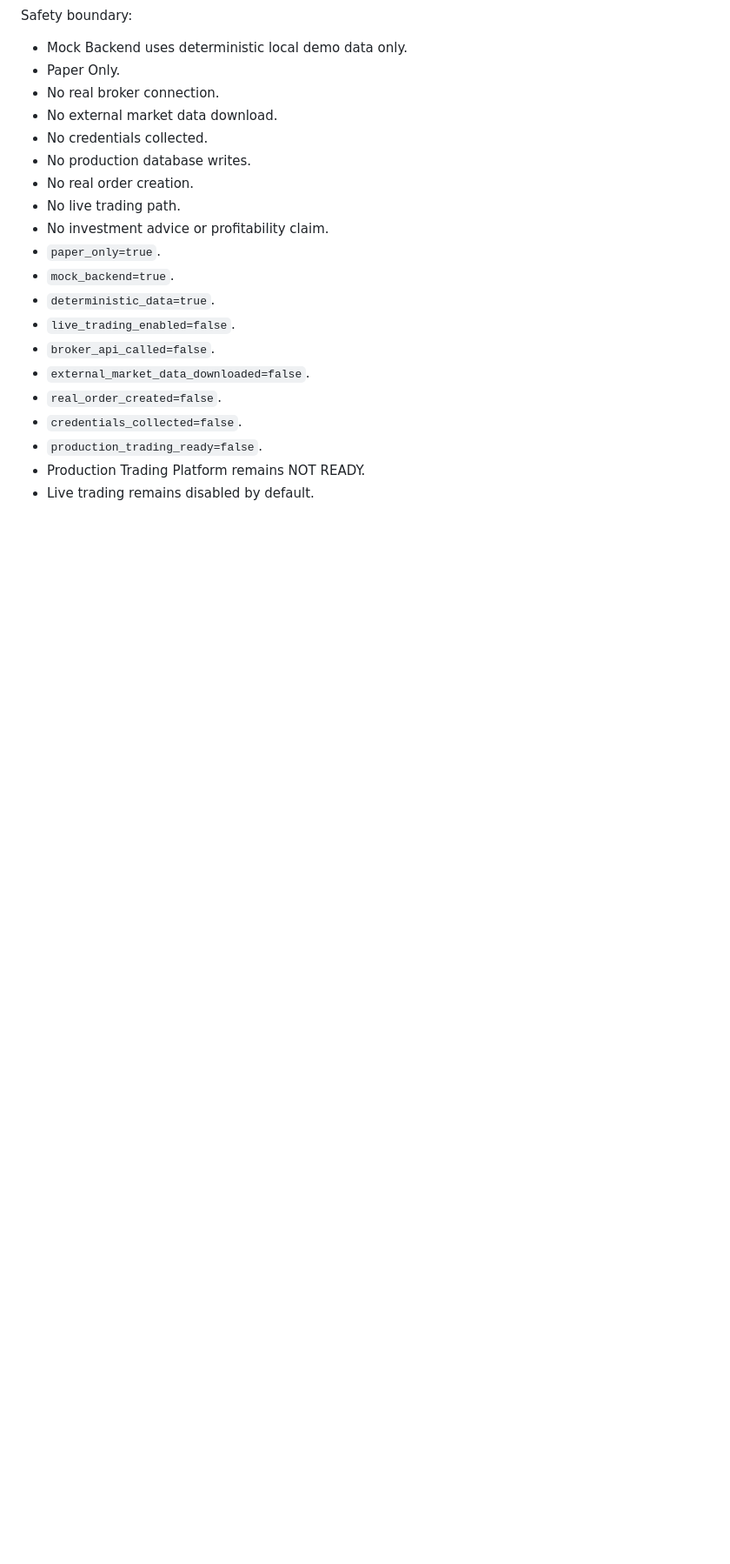
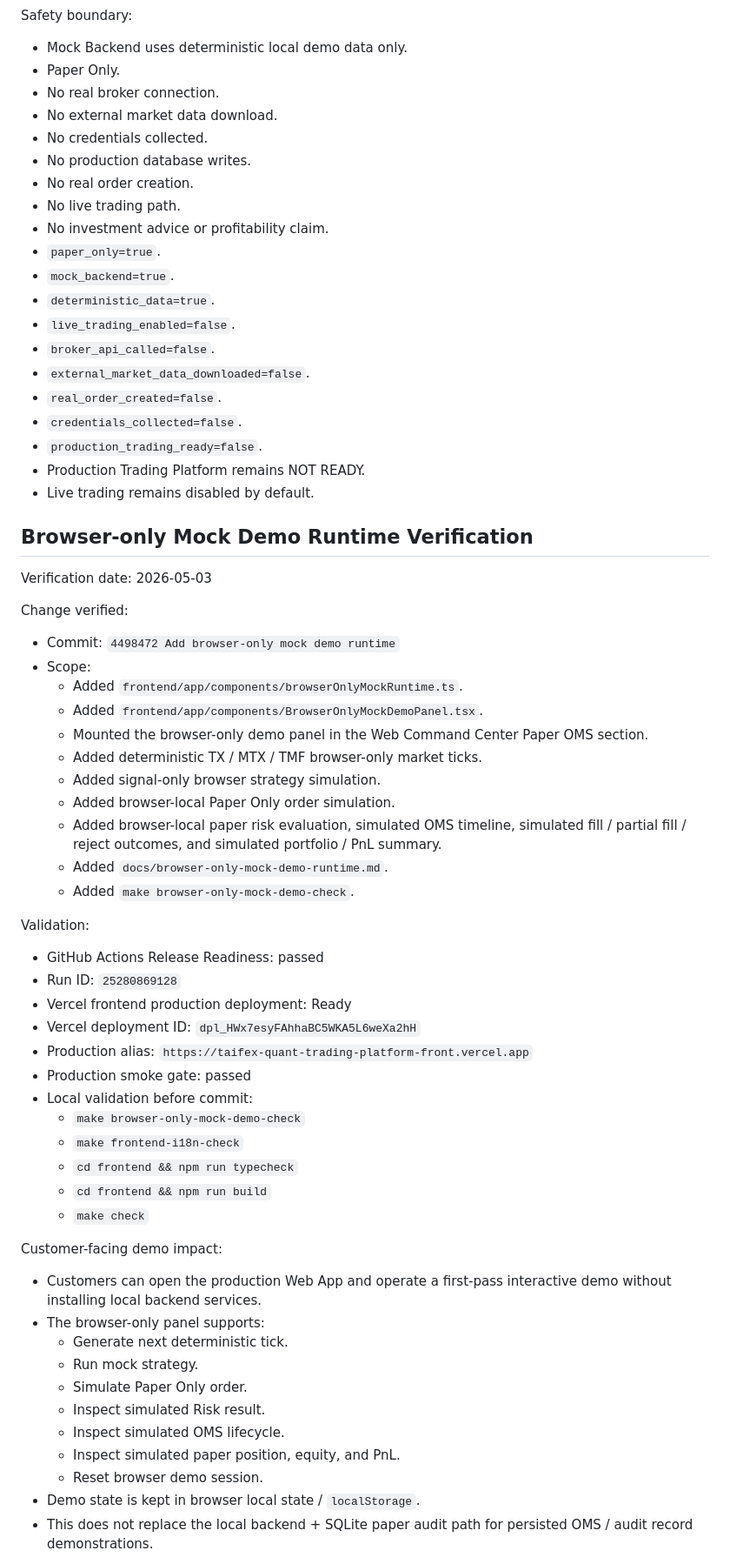
Before and after one commit to luciferyu666/taifex-quant-trading-platform, a Markdown page: docs/release-verification-record-2026-04-28.md, the part around one of its changes. Shown at 87% size. Rendered like a GitHub page; blank space fills up the shorter version.

Commit message:
Update release verification for browser-only mock demo

```diff
--- a/docs/release-verification-record-2026-04-28.md
+++ b/docs/release-verification-record-2026-04-28.md
@@ -3607,3 +3607,50 @@ Safety boundary:
 - Production Trading Platform remains NOT READY.
 - Live trading remains disabled by default.
 
+## Browser-only Mock Demo Runtime Verification
+
+Verification date: 2026-05-03
+
+Change verified:
+
+- Commit: `4498472 Add browser-only mock demo runtime`
+- Scope:
+  - Added `frontend/app/components/browserOnlyMockRuntime.ts`.
+  - Added `frontend/app/components/BrowserOnlyMockDemoPanel.tsx`.
+  - Mounted the browser-only demo panel in the Web Command Center Paper OMS section.
+  - Added deterministic TX / MTX / TMF browser-only market ticks.
+  - Added signal-only browser strategy simulation.
+  - Added browser-local Paper Only order simulation.
+  - Added browser-local paper risk evaluation, simulated OMS timeline, simulated fill / partial fill / reject outcomes, and simulated portfolio / PnL summary.
+  - Added `docs/browser-only-mock-demo-runtime.md`.
+  - Added `make browser-only-mock-demo-check`.
+
+Validation:
+
+- GitHub Actions Release Readiness: passed
+- Run ID: `25280869128`
+- Vercel frontend production deployment: Ready
+- Vercel deployment ID: `dpl_HWx7esyFAhhaBC5WKA5L6weXa2hH`
+- Production alias: `https://taifex-quant-trading-platform-front.vercel.app`
+- Production smoke gate: passed
+- Local validation before commit:
+  - `make browser-only-mock-demo-check`
+  - `make frontend-i18n-check`
+  - `cd frontend && npm run typecheck`
+  - `cd frontend && npm run build`
+  - `make check`
+
+Customer-facing demo impact:
+
+- Customers can open the production Web App and operate a first-pass interactive demo without installing local backend services.
+- The browser-only panel supports:
+  - Generate next deterministic tick.
+  - Run mock strategy.
+  - Simulate Paper Only order.
+  - Inspect simulated Risk result.
+  - Inspect simulated OMS lifecycle.
+  - Inspect simulated paper position, equity, and PnL.
+  - Reset browser demo session.
+- Demo state is kept in browser local state / `localStorage`.
+- This does not replace the local backend + SQLite paper audit path for persisted OMS / audit record demonstrations.
+
```
Also changed, not shown: other parts of docs/release-verification-record-2026-04-28.md (+29 -0 lines).
